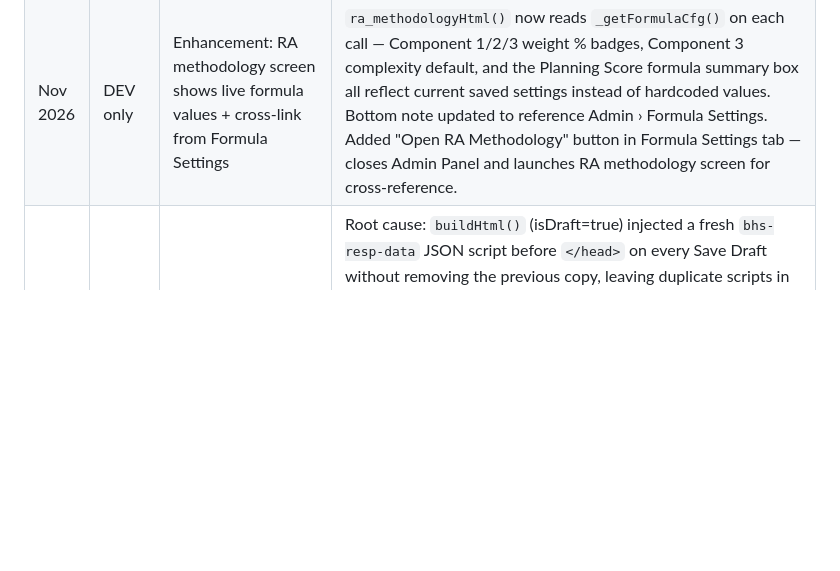
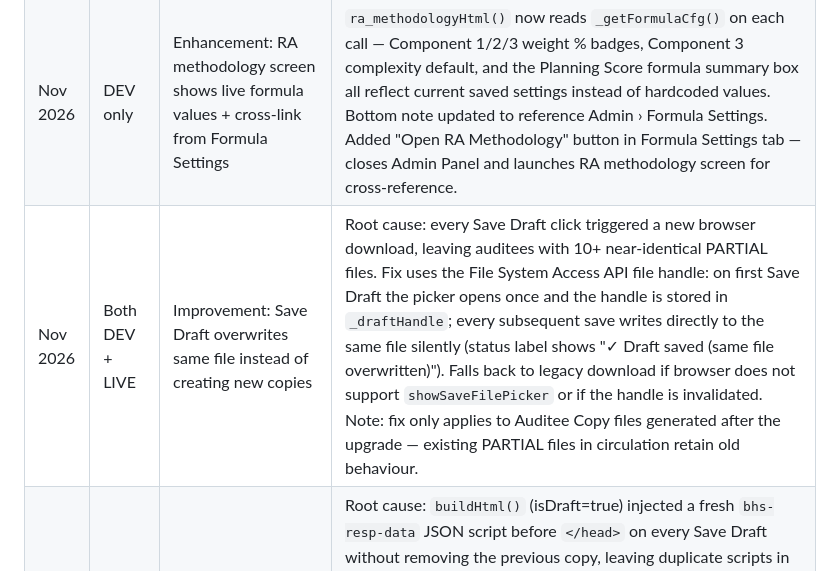
Before and after one commit to kasaleem165-pixel/KS324, a Markdown page: CLAUDE.md, the part around the change. GitHub-like rendering; blank space fills up the shorter version.

Commit message:
Update CLAUDE.md change log — Save Draft overwrite fix
Co-Authored-By: Claude Sonnet 4.6 <noreply@anthropic.com>
Claude-Session: https://claude.ai/code/session_01CwDu8zZMq1ZtPzWvFTbskK

```diff
--- a/CLAUDE.md
+++ b/CLAUDE.md
@@ -466,4 +466,5 @@ Data stored in `DB.budget[]` only — never touches sales, animals, or payments.
 | Nov 2026 | DEV only | New feature: Improved sensitivity suggestion formula + Audit Settings admin tab | Rewrote `getSuggestedSensDetail()` with new 4-signal formula (100 pts): Signal 1 — Finding Gravity max 50 (merged Diligent base × Materiality amplifier); Signal 2 — Obs-specific repeat count max 20; Signal 3 — COSO Component weight max 10; Signal 4 — Branch History max 20. Added `_getSensSettings()` for configurable thresholds from localStorage `_BRAINS_SENS_CFG`. Added `_getObsRepeatCount(obsId)` counting obs in `ra_loadedReports`. Added 5th Admin Panel tab "Audit Settings" with `_adminRenderAuditSettings()`, `_adminSaveSensSettings()`, `_adminResetSensSettings()`. |
 | Nov 2026 | DEV only | New feature: Formula Settings admin tab — all formula parameters configurable | Replaced "Audit Settings" tab with unified "Formula Settings" tab (5th Admin Panel tab). 4 sections: (1) Planning Score Weights — Sensitivity/Outstanding/Complexity % weights, must sum to 100%; (2) Sensitivity Rating Weights — High/MtoH/LtoM/Low decimal values used in Sensitivity Area Score; (3) Branch Complexity Default Score — score assumed when branch not in Complexity Matrix; (4) Sensitivity Suggestion Thresholds — instance counts, financial amounts, COSO weights (moved from old Audit Settings tab). Added `_getFormulaCfg()` reading from `_BRAINS_FORMULA_CFG`. Updated `_getSensSettings()` to read new key first, falls back to old `_BRAINS_SENS_CFG`. Updated `ra_stage1CalcPlanningScore()` to use configurable weights and complexity default. Added live worked example at bottom of tab (`_adminFormulaExample()`) — full step-by-step calculation using current saved settings, recalculates on save. |
 | Nov 2026 | DEV only | Enhancement: RA methodology screen shows live formula values + cross-link from Formula Settings | `ra_methodologyHtml()` now reads `_getFormulaCfg()` on each call — Component 1/2/3 weight % badges, Component 3 complexity default, and the Planning Score formula summary box all reflect current saved settings instead of hardcoded values. Bottom note updated to reference Admin › Formula Settings. Added "Open RA Methodology" button in Formula Settings tab — closes Admin Panel and launches RA methodology screen for cross-reference. |
+| Nov 2026 | Both DEV + LIVE | Improvement: Save Draft overwrites same file instead of creating new copies | Root cause: every Save Draft click triggered a new browser download, leaving auditees with 10+ near-identical PARTIAL files. Fix uses the File System Access API file handle: on first Save Draft the picker opens once and the handle is stored in `_draftHandle`; every subsequent save writes directly to the same file silently (status label shows "✓ Draft saved (same file overwritten)"). Falls back to legacy download if browser does not support `showSaveFilePicker` or if the handle is invalidated. Note: fix only applies to Auditee Copy files generated after the upgrade — existing PARTIAL files in circulation retain old behaviour. |
 | Nov 2026 | Both DEV + LIVE | Bug fix: auditee response text lost when loading PARTIAL draft files | Root cause: `buildHtml()` (isDraft=true) injected a fresh `bhs-resp-data` JSON script before `</head>` on every Save Draft without removing the previous copy, leaving duplicate scripts in the saved file. `getElementById('bhs-resp-data')` always returns the first (stale) copy, so the auditor saw empty responses even though the auditee had filled them in. Attachments still appeared because they existed only in the second (newer) copy and were also in localStorage on the same machine. Three-part fix: (1) `buildHtml` isDraft path — strip existing `bhs-resp-data` from `rawHtml` before injecting the new one, preventing duplicates at source. (2) `restoreEmbedded` in auditee copy — switched from `getElementById` to `querySelectorAll()[last]` to read the most recent script — recovers already-circulated files with duplicates. (3) `loadAuditeeFile` in BRAINS — same `querySelectorAll()[last]` fix so auditor always reads the most recent data. |
```
